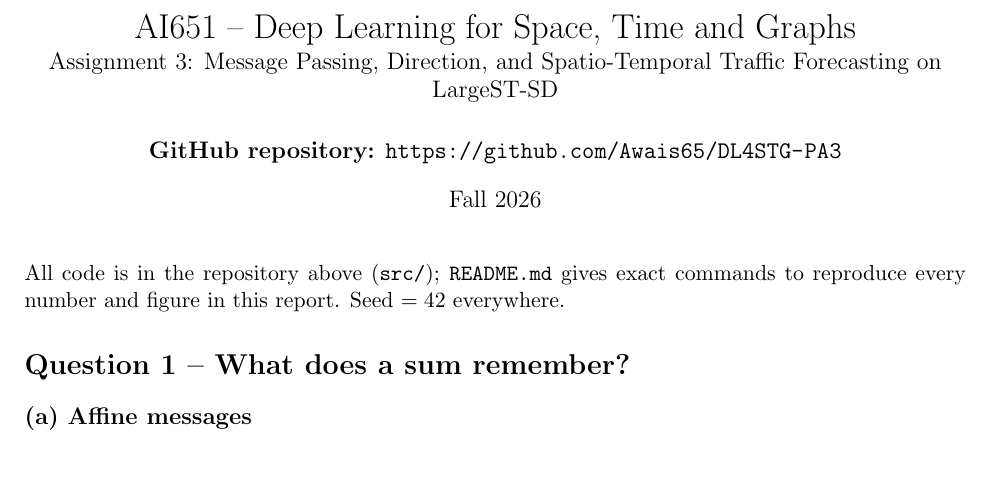
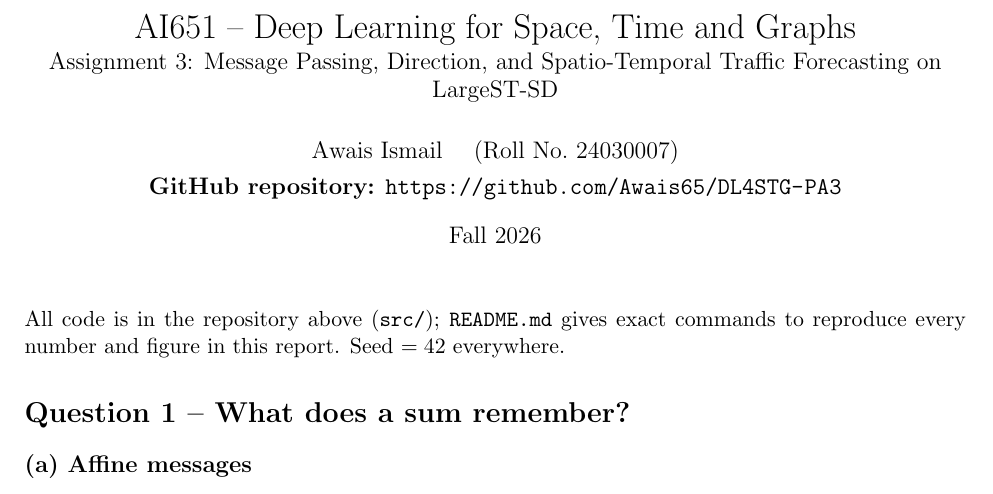
Before and after one commit to Awais65/DL4STG-PA3, a LaTeX document (report/report.tex): part of page 1 of 17, cut so that both start at the same text, the shorter picture padded with empty space. Compiled offline with pdfLaTeX.

Commit message:
Add name and roll number to title page
Co-Authored-By: Claude Opus 5.5 <noreply@anthropic.com>

```diff
--- a/report/report.tex
+++ b/report/report.tex
@@ -12,7 +12,7 @@
 \newcommand{\R}{\mathbb{R}}
 
 \title{AI651 -- Deep Learning for Space, Time and Graphs\\[2pt] \large Assignment 3: Message Passing, Direction, and Spatio-Temporal Traffic Forecasting on LargeST-SD}
-\author{\textbf{GitHub repository:} \url{https://github.com/Awais65/DL4STG-PA3}}
+\author{Awais Ismail \quad (Roll No.\ 24030007)\\[4pt] \textbf{GitHub repository:} \url{https://github.com/Awais65/DL4STG-PA3}}
 \date{Fall 2026}
 
 \begin{document}
```
Also changed, not shown: report/report.pdf.
